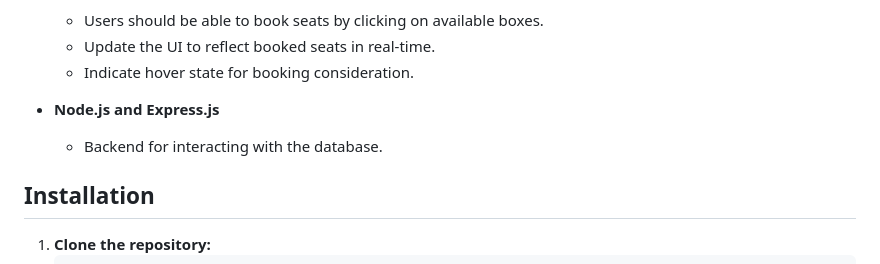
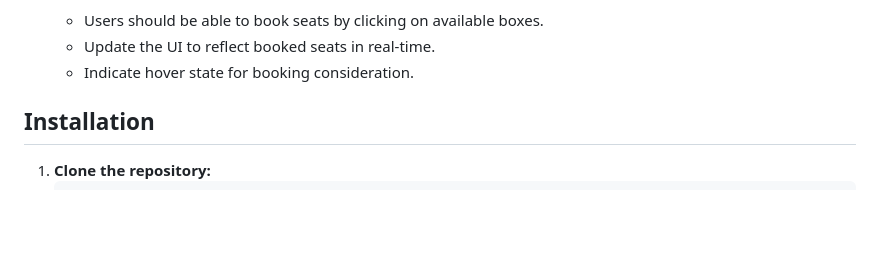
Before and after one commit to theayushmajumdar/SeatBooking-Fullstack, a Markdown page: README.md, the part around the change. GitHub-like rendering; blank space fills up the shorter version.

```diff
--- a/README.md
+++ b/README.md
@@ -37,8 +37,6 @@ The objective of this project is to create a seat booking system similar to Book
   - Update the UI to reflect booked seats in real-time.
   - Indicate hover state for booking consideration.
 
-- **Node.js and Express.js**
-  - Backend for interacting with the database.
 
 ## Installation
 1. **Clone the repository:**
```
